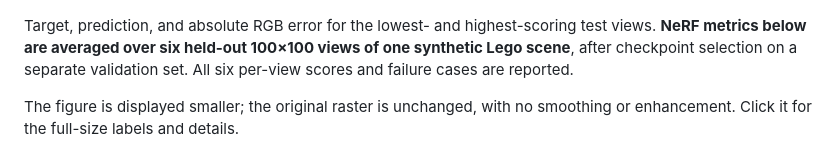
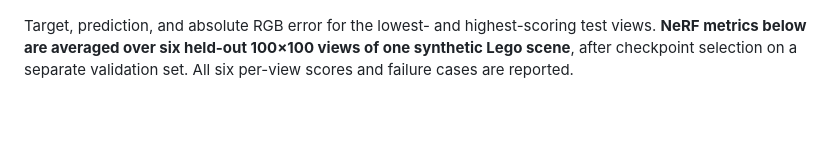
Before and after one commit to DasVade/3d-reconstruction-neural-rendering, a Markdown page: README.md, the part around the change. Drawn GitHub-style; blank space fills up the shorter version.

Commit message:
Remove figure display note from README

```diff
--- a/README.md
+++ b/README.md
@@ -7,8 +7,6 @@ A reproducible computer-vision project combining calibrated stereo reconstructio
 <a href="docs/assets/research/test.png"><img src="docs/assets/research/test.png" width="720" alt="NeRF: worst and best test views, each with target, prediction, and absolute RGB error"></a>
 
 Target, prediction, and absolute RGB error for the lowest- and highest-scoring test views. **NeRF metrics below are averaged over six held-out 100×100 views of one synthetic Lego scene**, after checkpoint selection on a separate validation set. All six per-view scores and failure cases are reported.
-
-The figure is displayed smaller; the original raster is unchanged, with no smoothing or enhancement. Click it for the full-size labels and details.
 
 <a href="docs/assets/research/stereo_overview.png"><img src="docs/assets/research/stereo_overview.png" width="720" alt="TempleRing stereo: rectified input views 0 and 3, filtered depth map, and colored point cloud"></a>
 
```
